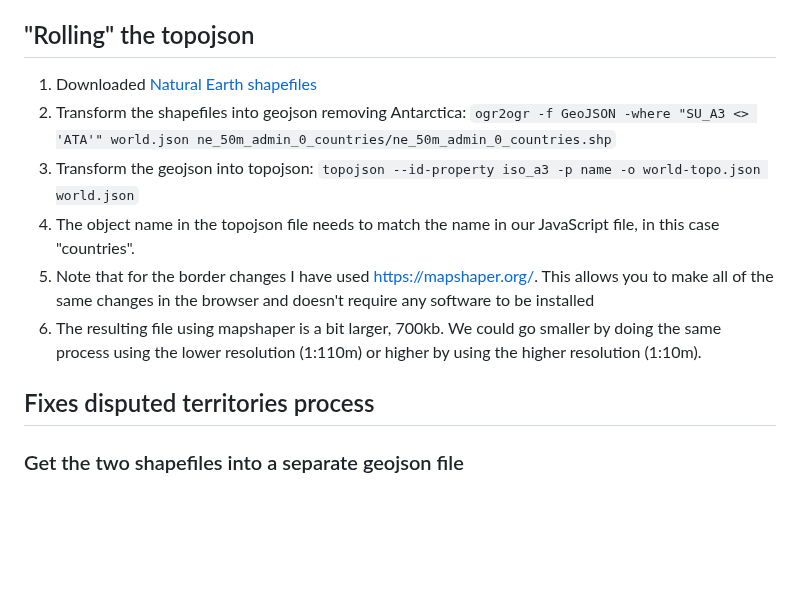
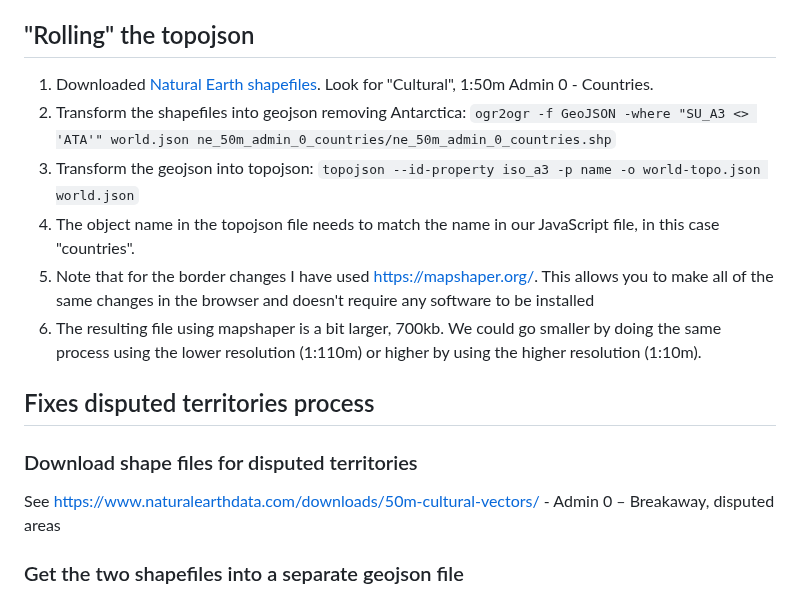
Before and after one commit to amnestywebsite/amnesty-death-penalty, a Markdown page: README.md, the part around the change. Drawn GitHub-style; blank space fills up the shorter version.

Commit message:
Update README.md
Add more detail regarding which shape files to download

```diff
--- a/README.md
+++ b/README.md
@@ -85,8 +85,7 @@ Each year is in a separate sheet. Some things to watch out for:
 6. Export the data from json to csv if someone wants to work in a spreadsheet. This will avoid re-introducing errors that have been fixed.
 
 ## "Rolling" the topojson
-
-1. Downloaded [Natural Earth shapefiles](http://www.naturalearthdata.com/downloads/)
+1. Downloaded [Natural Earth shapefiles](http://www.naturalearthdata.com/downloads/). Look for "Cultural", 1:50m Admin 0 - Countries.
 2. Transform the shapefiles into geojson removing Antarctica: `ogr2ogr -f GeoJSON -where "SU_A3 <> 'ATA'" world.json ne_50m_admin_0_countries/ne_50m_admin_0_countries.shp`
 3. Transform the geojson into topojson: `topojson --id-property iso_a3 -p name -o world-topo.json world.json`
 4. The object name in the topojson file needs to match the name in our JavaScript file, in this case "countries".
@@ -94,6 +93,9 @@ Each year is in a separate sheet. Some things to watch out for:
 6. The resulting file using mapshaper is a bit larger, 700kb. We could go smaller by doing the same process using the lower resolution (1:110m) or higher by using the higher resolution (1:10m).
 
 ## Fixes disputed territories process
+### Download shape files for disputed territories
+See https://www.naturalearthdata.com/downloads/50m-cultural-vectors/ - Admin 0 – Breakaway, disputed areas
+
 ### Get the two shapefiles into a separate geojson file
 ogr2ogr -f GeoJSON -where "name IN ('Golan Heights', 'Western Sahara')" disputed.json ne_50m_admin_0_breakaway_disputed_areas/ne_50m_admin_0_breakaway_disputed_areas.shp
 
```
